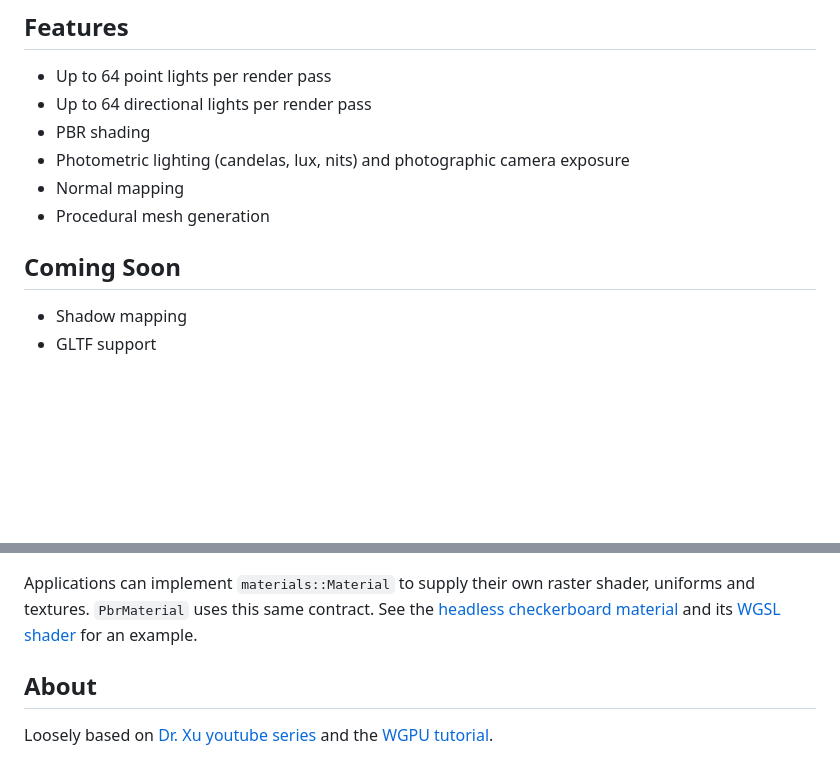
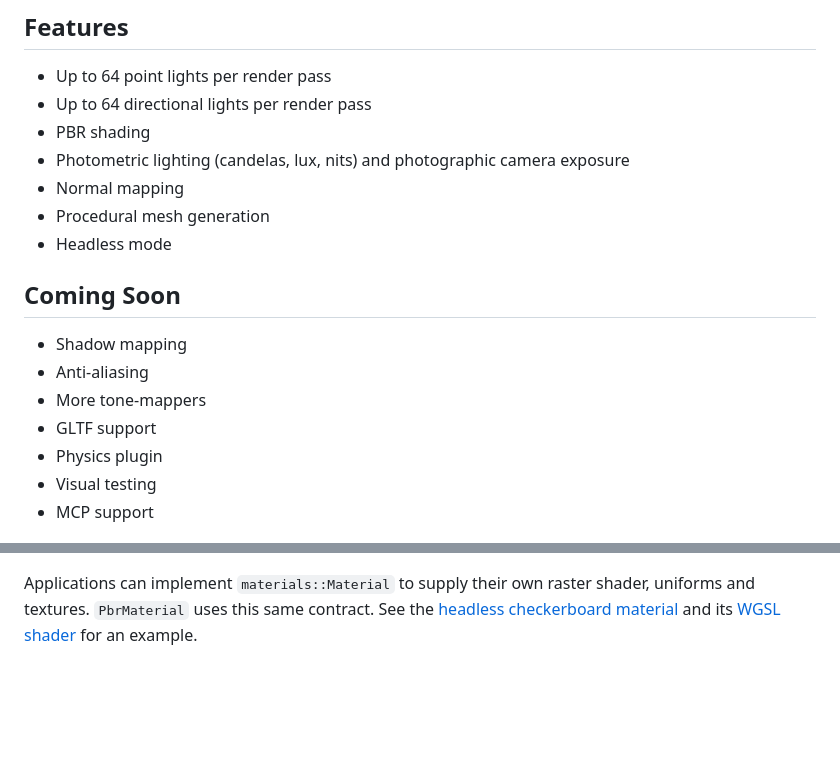
Before and after one commit to BarthPaleologue/Gilgamesh, a Markdown page: README.md, 2 parts joined by grey strips. Drawn GitHub-style; blank space fills up the shorter version.

```diff
--- a/README.md
+++ b/README.md
@@ -16,11 +16,17 @@ A small 3D WGPU engine written in Rust that does not rely on the ECS pattern.
 - Photometric lighting (candelas, lux, nits) and photographic camera exposure
 - Normal mapping
 - Procedural mesh generation
+- Headless mode
 
 ## Coming Soon
 
 - Shadow mapping
+- Anti-aliasing
+- More tone-mappers
 - GLTF support
+- Physics plugin
+- Visual testing
+- MCP support
 
 ![sinc function](cover.png)
 
@@ -138,9 +144,3 @@ Applications can implement `materials::Material` to supply their own raster shad
 uniforms and textures. `PbrMaterial` uses this same contract. See the
 [headless checkerboard material](examples/headless/src/checker.rs) and its
 [WGSL shader](examples/headless/src/checker.wgsl) for an example.
-
-## About
-
-Loosely based
-on [Dr. Xu youtube series](https://www.youtube.com/watch?v=i6WMfY-XTZE&list=PL_UrKDEhALdJS0VrLPn7dqC5A4W1vCAUT)
-and the [WGPU tutorial](https://sotrh.github.io/learn-wgpu/).
```
